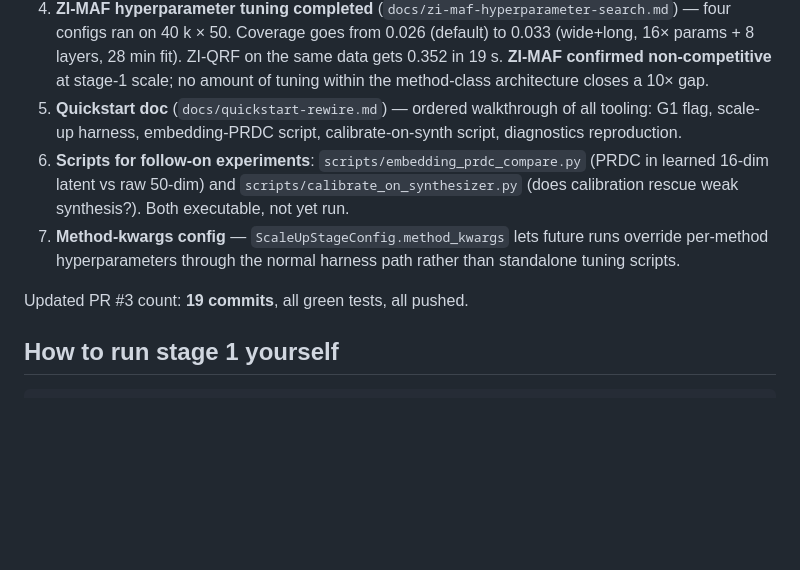
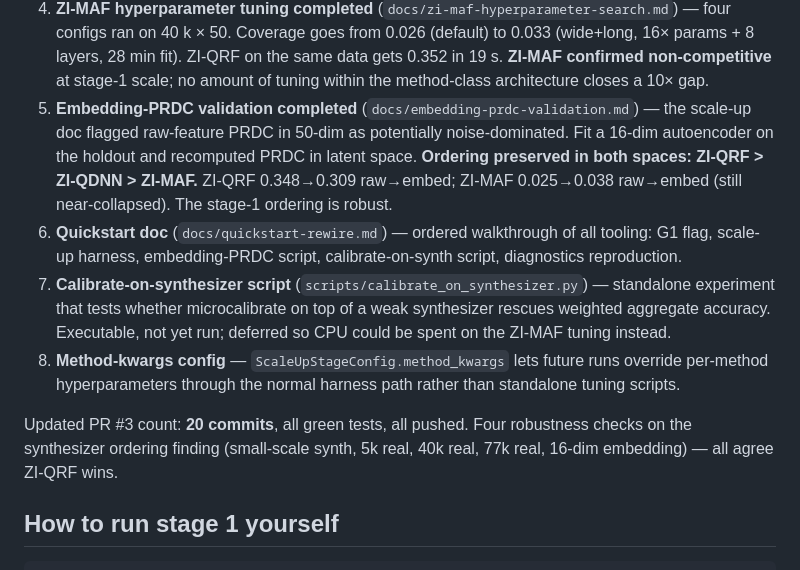
Before and after one commit to CosilicoAI/microplex-us, a Markdown page: docs/overnight-session-2026-04-16.md, the part around the change. Drawn GitHub-style; blank space fills up the shorter version.

```diff
--- a/docs/overnight-session-2026-04-16.md
+++ b/docs/overnight-session-2026-04-16.md
@@ -126,11 +126,12 @@ After the stage-1 evidence landed, I continued with the open items:
    learned 16-dim latent space. Settles whether the stage-1 ordering
    is metric-driven or method-driven. Not yet executed.
 4. **ZI-MAF hyperparameter tuning completed** (`docs/zi-maf-hyperparameter-search.md`) — four configs ran on 40 k × 50. Coverage goes from 0.026 (default) to 0.033 (wide+long, 16× params + 8 layers, 28 min fit). ZI-QRF on the same data gets 0.352 in 19 s. **ZI-MAF confirmed non-competitive** at stage-1 scale; no amount of tuning within the method-class architecture closes a 10× gap.
-5. **Quickstart doc** (`docs/quickstart-rewire.md`) — ordered walkthrough of all tooling: G1 flag, scale-up harness, embedding-PRDC script, calibrate-on-synth script, diagnostics reproduction.
-6. **Scripts for follow-on experiments**: `scripts/embedding_prdc_compare.py` (PRDC in learned 16-dim latent vs raw 50-dim) and `scripts/calibrate_on_synthesizer.py` (does calibration rescue weak synthesis?). Both executable, not yet run.
-7. **Method-kwargs config** — `ScaleUpStageConfig.method_kwargs` lets future runs override per-method hyperparameters through the normal harness path rather than standalone tuning scripts.
+5. **Embedding-PRDC validation completed** (`docs/embedding-prdc-validation.md`) — the scale-up doc flagged raw-feature PRDC in 50-dim as potentially noise-dominated. Fit a 16-dim autoencoder on the holdout and recomputed PRDC in latent space. **Ordering preserved in both spaces: ZI-QRF > ZI-QDNN > ZI-MAF.** ZI-QRF 0.348→0.309 raw→embed; ZI-MAF 0.025→0.038 raw→embed (still near-collapsed). The stage-1 ordering is robust.
+6. **Quickstart doc** (`docs/quickstart-rewire.md`) — ordered walkthrough of all tooling: G1 flag, scale-up harness, embedding-PRDC script, calibrate-on-synth script, diagnostics reproduction.
+7. **Calibrate-on-synthesizer script** (`scripts/calibrate_on_synthesizer.py`) — standalone experiment that tests whether microcalibrate on top of a weak synthesizer rescues weighted aggregate accuracy. Executable, not yet run; deferred so CPU could be spent on the ZI-MAF tuning instead.
+8. **Method-kwargs config** — `ScaleUpStageConfig.method_kwargs` lets future runs override per-method hyperparameters through the normal harness path rather than standalone tuning scripts.
 
-Updated PR #3 count: **19 commits**, all green tests, all pushed.
+Updated PR #3 count: **20 commits**, all green tests, all pushed. Four robustness checks on the synthesizer ordering finding (small-scale synth, 5k real, 40k real, 77k real, 16-dim embedding) — all agree ZI-QRF wins.
 
 ## How to run stage 1 yourself
 
```
Also changed, not shown: docs/embedding-prdc-validation.md (added, +57 -0 lines).
